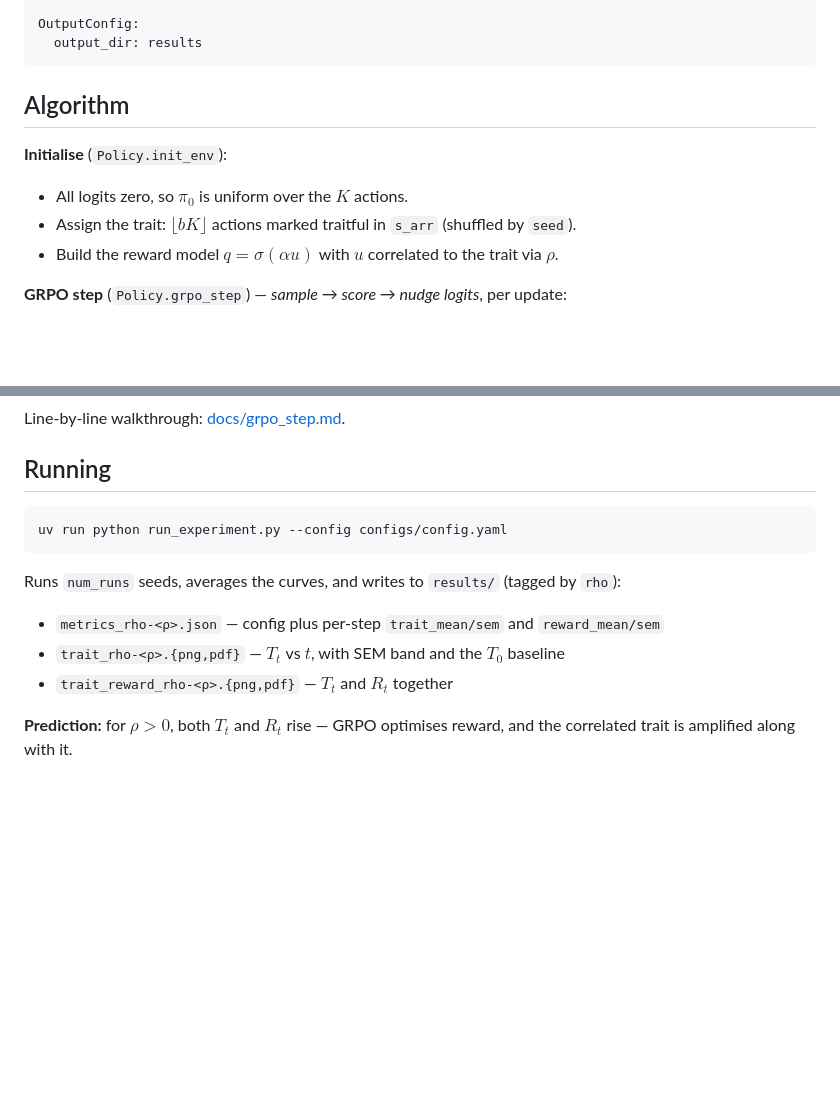
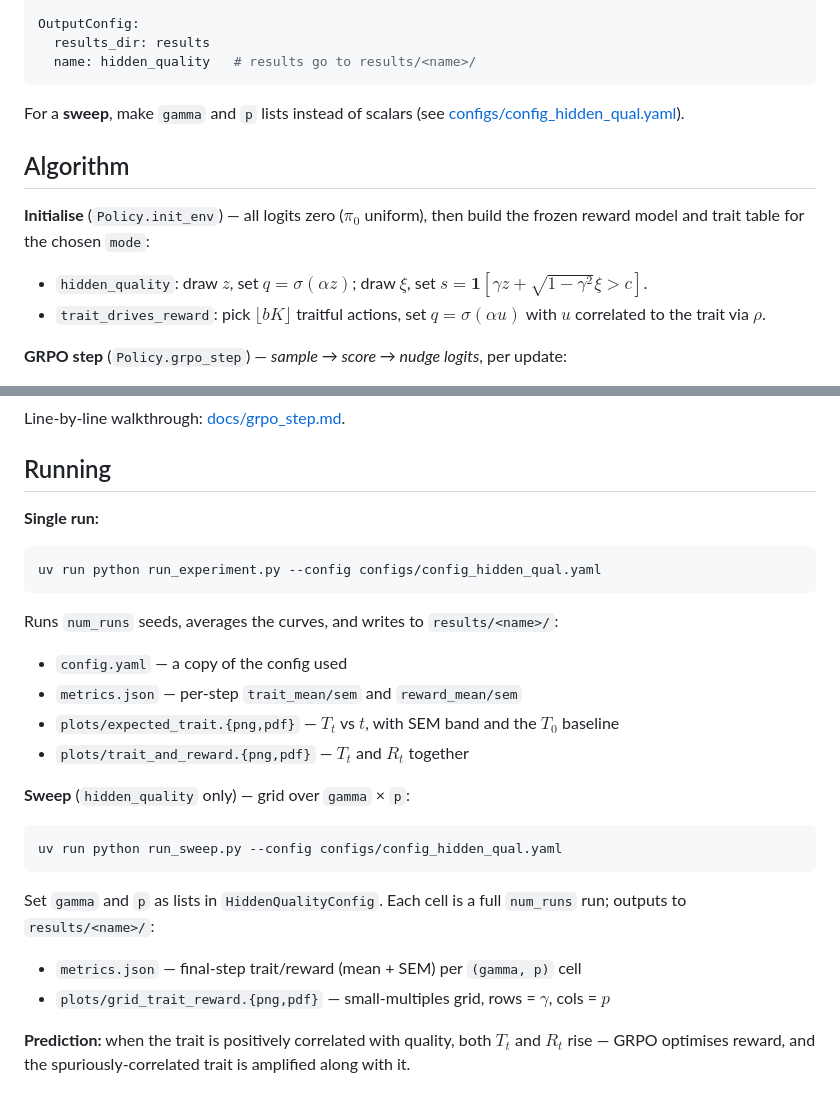
Before and after one commit to elizabethsztan/grpo-trait-dynamics, a Markdown page: simple-theory/README.md, 2 parts joined by grey strips. Rendered like a GitHub page; blank space fills up the shorter version.

````diff
--- a/simple-theory/README.md
+++ b/simple-theory/README.md
@@ -47,15 +73,17 @@ TrainConfig:
   seed: 290402     # base seed; run i uses seed + i
 
 OutputConfig:
-  output_dir: results
+  results_dir: results
+  name: hidden_quality   # results go to results/<name>/
 ```
+
+For a **sweep**, make `gamma` and `p` lists instead of scalars (see [configs/config_hidden_qual.yaml](configs/config_hidden_qual.yaml)).
 
 ## Algorithm
 
-**Initialise** (`Policy.init_env`):
-- All logits zero, so $\pi_0$ is uniform over the $K$ actions.
-- Assign the trait: $\lfloor bK \rfloor$ actions marked traitful in `s_arr` (shuffled by `seed`).
-- Build the reward model $q = \sigma(\alpha u)$ with $u$ correlated to the trait via $\rho$.
+**Initialise** (`Policy.init_env`) — all logits zero ($\pi_0$ uniform), then build the frozen reward model and trait table for the chosen `mode`:
+- `hidden_quality`: draw $z$, set $q = \sigma(\alpha z)$; draw $\xi$, set $s = \mathbf 1[\gamma z + \sqrt{1-\gamma^2}\xi > c]$.
+- `trait_drives_reward`: pick $\lfloor bK\rfloor$ traitful actions, set $q = \sigma(\alpha u)$ with $u$ correlated to the trait via $\rho$.
 
 **GRPO step** (`Policy.grpo_step`) — *sample → score → nudge logits*, per update:
 1. Sample $B$ prompts; for each, draw $G$ actions from $\pi_t$ (inverse-transform sampling).
@@ -69,14 +97,28 @@ Line-by-line walkthrough: [docs/grpo_step.md](docs/grpo_step.md).
 
 ## Running
 
+**Single run:**
+
 ```bash
-uv run python run_experiment.py --config configs/config.yaml
+uv run python run_experiment.py --config configs/config_hidden_qual.yaml
 ```
 
-Runs `num_runs` seeds, averages the curves, and writes to `results/` (tagged by `rho`):
+Runs `num_runs` seeds, averages the curves, and writes to `results/<name>/`:
 
-- `metrics_rho-<ρ>.json` — config plus per-step `trait_mean/sem` and `reward_mean/sem`
-- `trait_rho-<ρ>.{png,pdf}` — $T_t$ vs $t$, with SEM band and the $T_0$ baseline
-- `trait_reward_rho-<ρ>.{png,pdf}` — $T_t$ and $R_t$ together
+- `config.yaml` — a copy of the config used
+- `metrics.json` — per-step `trait_mean/sem` and `reward_mean/sem`
+- `plots/expected_trait.{png,pdf}` — $T_t$ vs $t$, with SEM band and the $T_0$ baseline
+- `plots/trait_and_reward.{png,pdf}` — $T_t$ and $R_t$ together
 
-**Prediction:** for $\rho > 0$, both $T_t$ and $R_t$ rise — GRPO optimises reward, and the correlated trait is amplified along with it.
+**Sweep** (`hidden_quality` only) — grid over `gamma` × `p`:
+
+```bash
+uv run python run_sweep.py --config configs/config_hidden_qual.yaml
+```
+
+Set `gamma` and `p` as lists in `HiddenQualityConfig`. Each cell is a full `num_runs` run; outputs to `results/<name>/`:
+
+- `metrics.json` — final-step trait/reward (mean + SEM) per `(gamma, p)` cell
+- `plots/grid_trait_reward.{png,pdf}` — small-multiples grid, rows = $\gamma$, cols = $p$
+
+**Prediction:** when the trait is positively correlated with quality, both $T_t$ and $R_t$ rise — GRPO optimises reward, and the spuriously-correlated trait is amplified along with it.
````
Also changed, not shown: other parts of simple-theory/README.md (+39 -13 lines).
